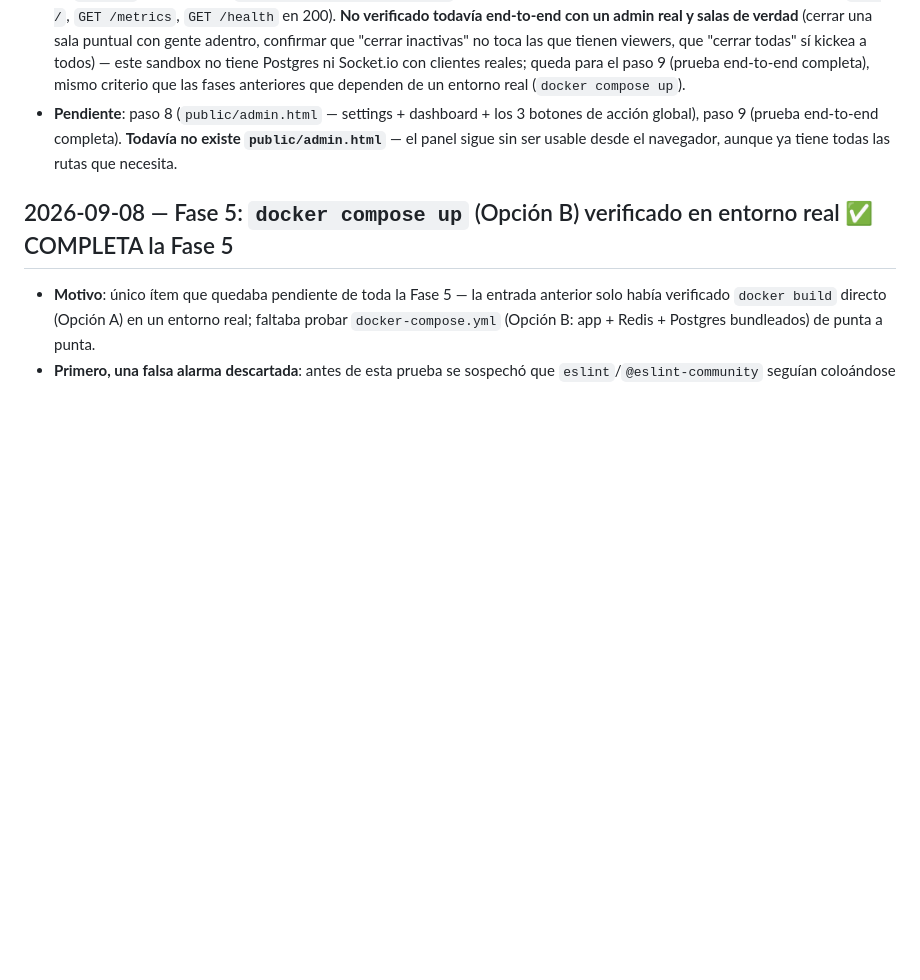
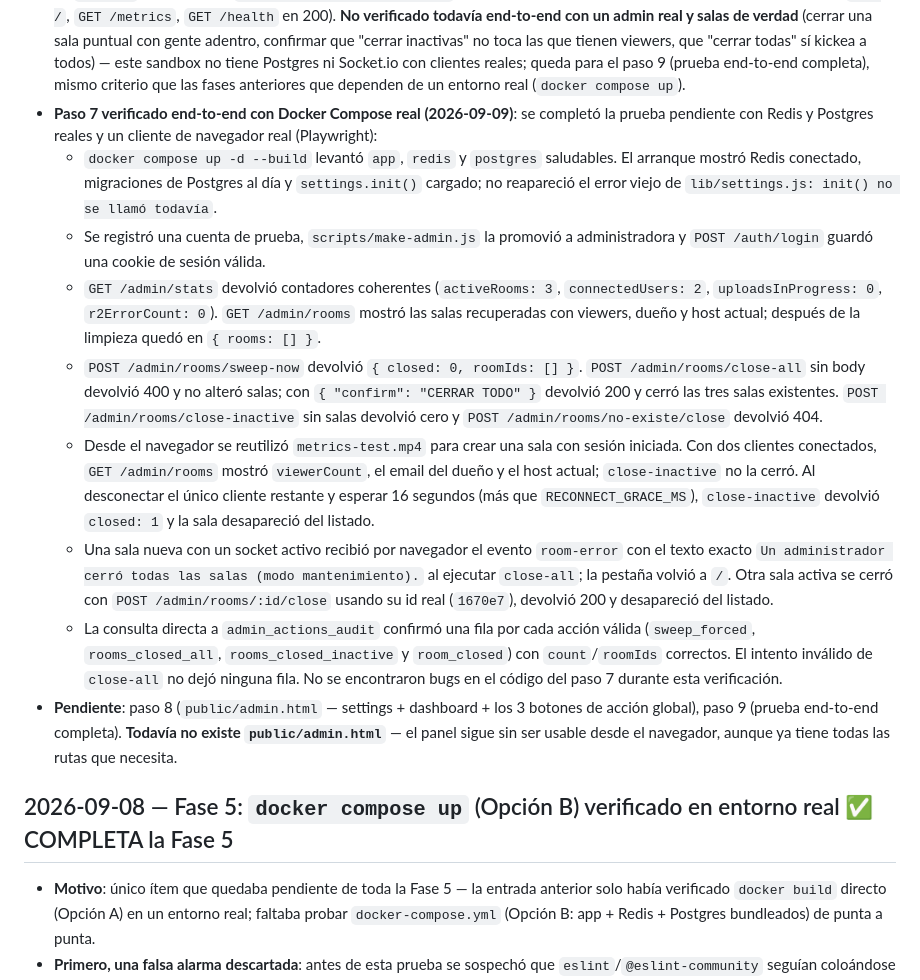
Before and after one commit to isra16class-byte/movienight, a Markdown page: docs/CHANGELOG.md, the part around the change. Rendered like a GitHub page; blank space fills up the shorter version.

Commit message:
docs: verify admin step 7 end to end

```diff
--- a/docs/CHANGELOG.md
+++ b/docs/CHANGELOG.md
@@ -261,6 +261,40 @@
   sandbox no tiene Postgres ni Socket.io con clientes reales; queda para el
   paso 9 (prueba end-to-end completa), mismo criterio que las fases anteriores
   que dependen de un entorno real (`docker compose up`).
+- **Paso 7 verificado end-to-end con Docker Compose real (2026-09-09)**: se
+  completó la prueba pendiente con Redis y Postgres reales y un cliente de
+  navegador real (Playwright):
+  - `docker compose up -d --build` levantó `app`, `redis` y `postgres` saludables.
+    El arranque mostró Redis conectado, migraciones de Postgres al día y
+    `settings.init()` cargado; no reapareció el error viejo de
+    `lib/settings.js: init() no se llamó todavía`.
+  - Se registró una cuenta de prueba, `scripts/make-admin.js` la promovió a
+    administradora y `POST /auth/login` guardó una cookie de sesión válida.
+  - `GET /admin/stats` devolvió contadores coherentes (`activeRooms: 3`,
+    `connectedUsers: 2`, `uploadsInProgress: 0`, `r2ErrorCount: 0`).
+    `GET /admin/rooms` mostró las salas recuperadas con viewers, dueño y host
+    actual; después de la limpieza quedó en `{ rooms: [] }`.
+  - `POST /admin/rooms/sweep-now` devolvió `{ closed: 0, roomIds: [] }`.
+    `POST /admin/rooms/close-all` sin body devolvió 400 y no alteró salas;
+    con `{ "confirm": "CERRAR TODO" }` devolvió 200 y cerró las tres salas
+    existentes. `POST /admin/rooms/close-inactive` sin salas devolvió cero y
+    `POST /admin/rooms/no-existe/close` devolvió 404.
+  - Desde el navegador se reutilizó `metrics-test.mp4` para crear una sala con
+    sesión iniciada. Con dos clientes conectados, `GET /admin/rooms` mostró
+    `viewerCount`, el email del dueño y el host actual; `close-inactive` no la
+    cerró. Al desconectar el único cliente restante y esperar 16 segundos
+    (más que `RECONNECT_GRACE_MS`), `close-inactive` devolvió `closed: 1` y la
+    sala desapareció del listado.
+  - Una sala nueva con un socket activo recibió por navegador el evento
+    `room-error` con el texto exacto `Un administrador cerró todas las salas
+    (modo mantenimiento).` al ejecutar `close-all`; la pestaña volvió a `/`.
+    Otra sala activa se cerró con `POST /admin/rooms/:id/close` usando su id
+    real (`1670e7`), devolvió 200 y desapareció del listado.
+  - La consulta directa a `admin_actions_audit` confirmó una fila por cada
+    acción válida (`sweep_forced`, `rooms_closed_all`, `rooms_closed_inactive` y
+    `room_closed`) con `count`/`roomIds` correctos. El intento inválido de
+    `close-all` no dejó ninguna fila. No se encontraron bugs en el código del
+    paso 7 durante esta verificación.
 - **Pendiente**: paso 8 (`public/admin.html` — settings + dashboard + los 3
   botones de acción global), paso 9 (prueba end-to-end completa). **Todavía no
   existe `public/admin.html`** — el panel sigue sin ser usable desde el
```
Also changed, not shown: docs/MEMORIA.md (+13 -3 lines).
